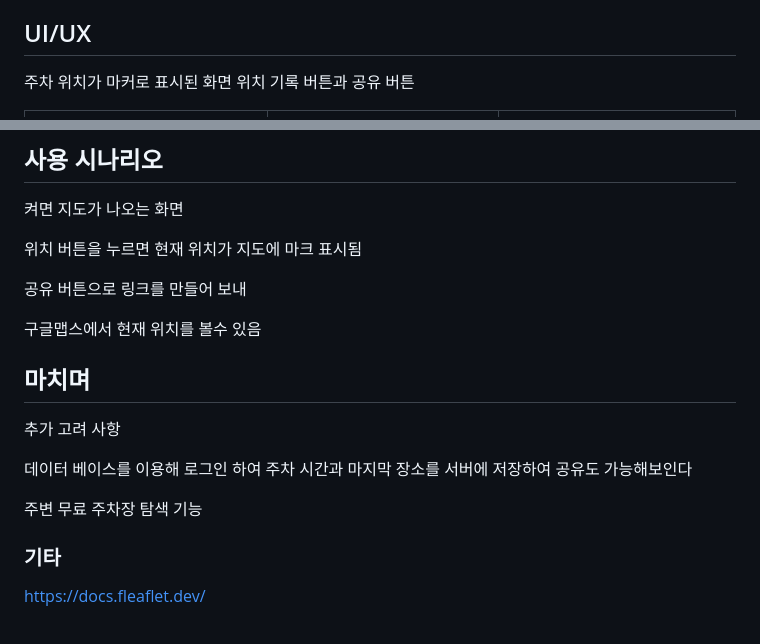
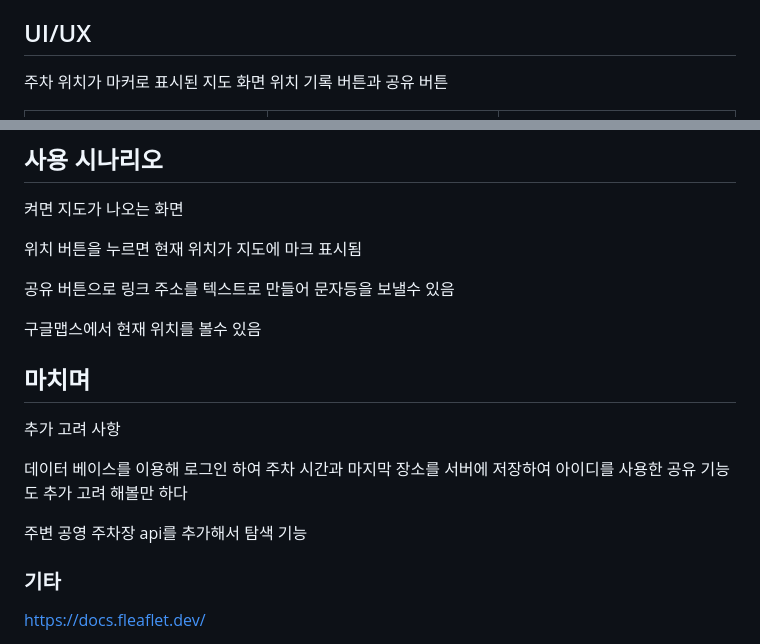
Before and after one commit to pswon5894/park_location_app, a Markdown page: README.md, 2 parts joined by grey strips. GitHub-like rendering.

```diff
--- a/README.md
+++ b/README.md
@@ -10,7 +10,7 @@ https://play.google.com/store/apps/details?id=com.pswon.location_share_app
 주차 위치를 기록하고 공유하는 앱을 만들게 되었다
 
 ## UI/UX
-주차 위치가 마커로 표시된 화면
+주차 위치가 마커로 표시된 지도 화면
 위치 기록 버튼과 공유 버튼
 
 ![](https://github.com/pswon5894/park_location_app/blob/master/%EC%B4%88%EA%B8%B0%20%ED%99%94%EB%A9%B4.jpg)앱 초기화면 | ![](https://github.com/pswon5894/park_location_app/blob/master/%EA%B3%B5%EC%9C%A0%20%EC%8B%9C%EB%8F%84.jpg)링크 공유 | ![](https://github.com/pswon5894/park_location_app/blob/master/%EA%B3%B5%EC%9C%A0%20%EB%A7%81%ED%81%AC.jpg)링크 작동
@@ -22,16 +22,16 @@ https://play.google.com/store/apps/details?id=com.pswon.location_share_app
 
 위치 버튼을 누르면 현재 위치가 지도에 마크 표시됨
 
-공유 버튼으로 링크를 만들어 보내
+공유 버튼으로 링크 주소를 텍스트로 만들어 문자등을 보낼수 있음
 
 구글맵스에서 현재 위치를 볼수 있음
 
 ## 마치며
 추가 고려 사항
 
-데이터 베이스를 이용해 로그인 하여 주차 시간과 마지막 장소를 서버에 저장하여 공유도 가능해보인다
+데이터 베이스를 이용해 로그인 하여 주차 시간과 마지막 장소를 서버에 저장하여 아이디를 사용한 공유 기능도 추가 고려 해볼만 하다
 
-주변 무료 주차장 탐색 기능
+주변 공영 주차장 api를 추가해서 탐색 기능
 
 ### 기타
 
```
